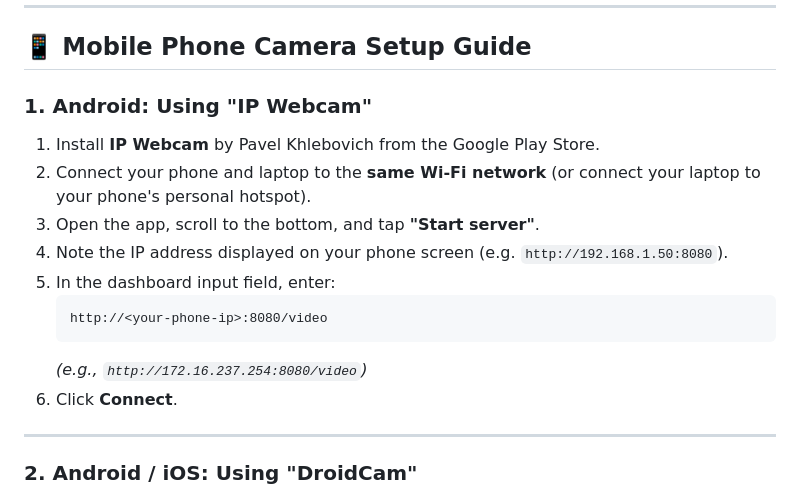
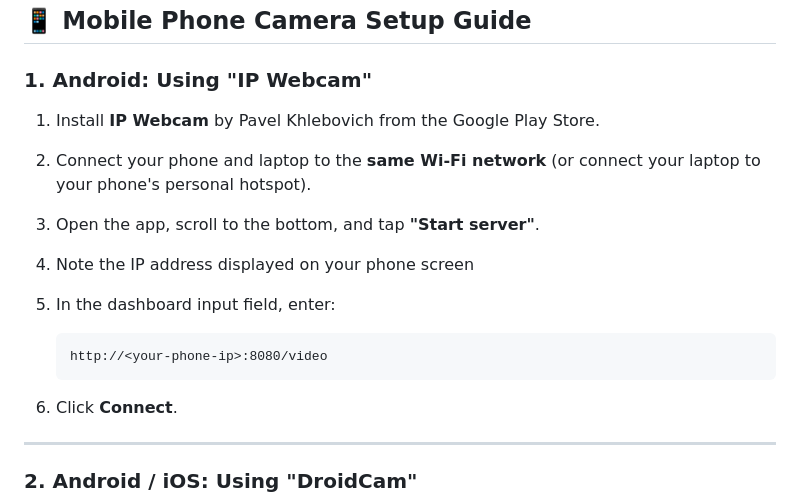
Before and after one commit to Saish-patil03/Robo_Webcam, a Markdown page: README.md, the part around the change. Drawn GitHub-style.

Commit message:
Update IP Webcam instructions in README
Removed example IP address from instructions.

````diff
--- a/README.md
+++ b/README.md
@@ -52,12 +52,12 @@ You can open `index.html` directly in any web browser without running a server:
 1. Install **IP Webcam** by Pavel Khlebovich from the Google Play Store.
 2. Connect your phone and laptop to the **same Wi-Fi network** (or connect your laptop to your phone's personal hotspot).
 3. Open the app, scroll to the bottom, and tap **"Start server"**.
-4. Note the IP address displayed on your phone screen (e.g. `http://192.168.1.50:8080`).
+4. Note the IP address displayed on your phone screen
 5. In the dashboard input field, enter:
    ```text
    http://<your-phone-ip>:8080/video
    ```
-   *(e.g., `http://172.16.237.254:8080/video`)*
+
 6. Click **Connect**.
 
 ---
````
